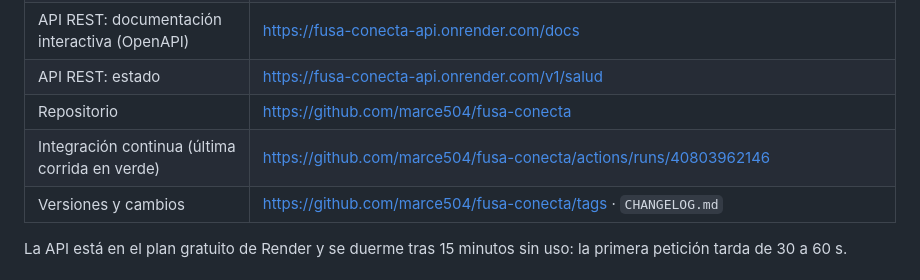
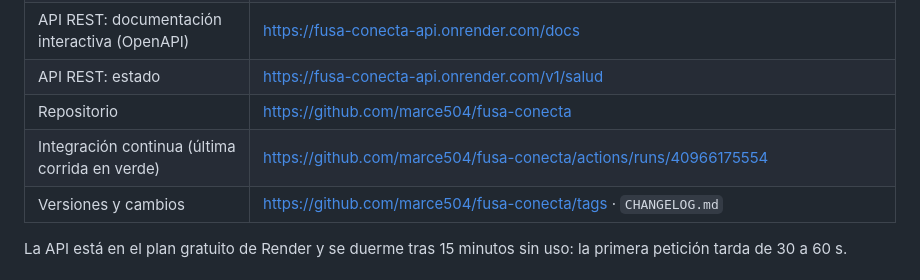
Before and after one commit to marce504/fusa-conecta, a Markdown page: docs/entrega-sena/README.md, the part around the change. Drawn GitHub-style.

Commit message:
docs(entrega-sena): enlace a la corrida en verde de la v1.2.0
Co-Authored-By: Claude Opus 5.5 <noreply@anthropic.com>

```diff
--- a/docs/entrega-sena/README.md
+++ b/docs/entrega-sena/README.md
@@ -12,7 +12,7 @@ Material para actualizar los capítulos 3 a 11 del documento técnico (GFPI-F-13
 | API REST: documentación interactiva (OpenAPI) | https://fusa-conecta-api.onrender.com/docs |
 | API REST: estado | https://fusa-conecta-api.onrender.com/v1/salud |
 | Repositorio | https://github.com/marce504/fusa-conecta |
-| Integración continua (última corrida en verde) | https://github.com/marce504/fusa-conecta/actions/runs/40803962146 |
+| Integración continua (última corrida en verde) | https://github.com/marce504/fusa-conecta/actions/runs/40966175554 |
 | Versiones y cambios | https://github.com/marce504/fusa-conecta/tags · `CHANGELOG.md` |
 
 La API está en el plan gratuito de Render y se duerme tras 15 minutos sin uso: la primera petición tarda de 30 a 60 s.
```
